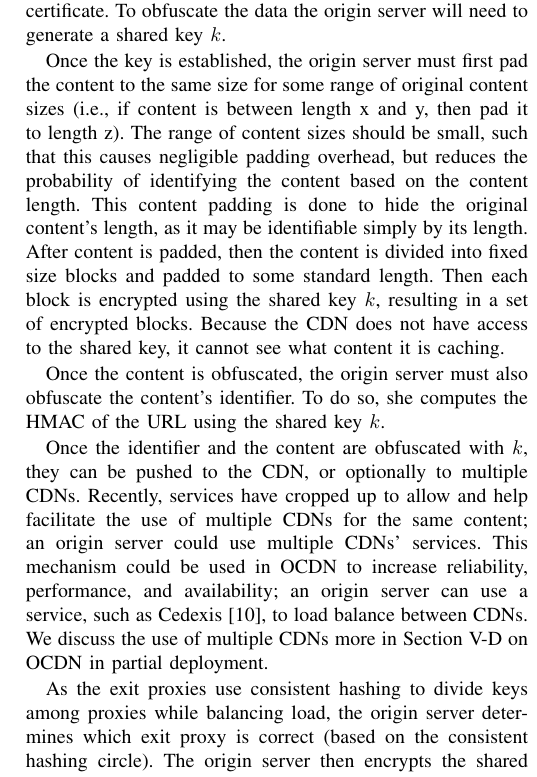
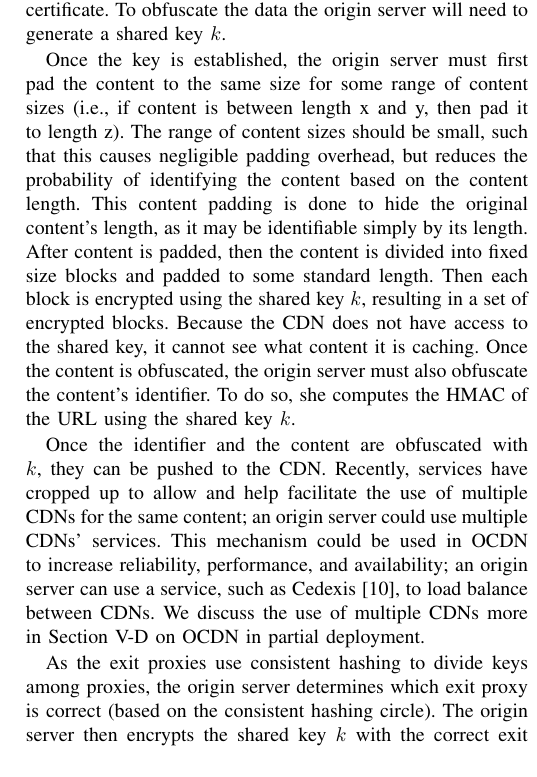
Before and after one commit to ae243/obliviousCDN, a LaTeX paper (usenix/bare_conf.tex, which reads usenix/protocol.tex): part of one column of page 7 of 13, cut so that both start at the same text. Compiled offline with pdfLaTeX; a missing font is replaced by an installed copy or a similar font; a LaTeX package or settings file that is missing is left out.

Commit message:
paul slight cut

```diff
--- a/usenix/protocol.tex
+++ b/usenix/protocol.tex
@@ -18,26 +18,23 @@ must first obfuscate her content, as described in Section \ref{sec:design}.
 Figure \ref{fig:publishing} shows the steps taken to publish content. The most important step in content publishing is obfuscating the data.  We assume that the origin server already has a public and private key pair, as well as a certificate.  To obfuscate the data the origin server will need to generate a shared key $k$.
 
 Once the key is established, the origin server must first pad the content to the same size for some
-range of original content sizes (i.e., if content is between length x and y, then pad it to length
+range of content sizes (i.e., if content is between length x and y, then pad it to length
 z).  The range of content sizes should be small, such that this causes negligible padding overhead, but
 reduces the probability of identifying the content based on the content length.  This content padding
 is done to hide the original content's length, as it may be identifiable simply by its length.  After
 content is padded, then the content is divided into fixed size blocks and padded to
 some standard length.  Then each block is encrypted using the shared key $k$,
 resulting in a set of encrypted blocks. Because the CDN does not have access to the shared key,
-it cannot see what content it is caching.
-
-Once the content is obfuscated, the origin server must also obfuscate the content's identifier.  To do so,
+it cannot see what content it is caching. Once the content is obfuscated, the origin server must also obfuscate the content's identifier.  To do so,
 she computes the HMAC of the URL using the shared key $k$.
 
-Once the identifier and the content are obfuscated with $k$, they can be pushed to the CDN, or optionally to multiple
-CDNs.  Recently, services have cropped up to allow and help facilitate the use of multiple CDNs for the same content; an
+Once the identifier and the content are obfuscated with $k$, they can be pushed to the CDN. Recently, services have cropped up to allow and help facilitate the use of multiple CDNs for the same content; an
 origin server could use multiple CDNs' services.  This mechanism could be used in \system{} to increase reliability,
 performance, and availability; an origin server can use a service, such as Cedexis~\cite{cedexis}, to load balance between
 CDNs.  We discuss the use of multiple CDNs more in Section \ref{sec:partial} on \system{} in
 partial deployment.
 
-As the exit proxies use consistent hashing to divide keys among proxies while balancing load, the origin server
+As the exit proxies use consistent hashing to divide keys among proxies, the origin server
 determines which exit proxy is correct (based on the consistent hashing circle).  The origin server then encrypts the
 shared key $k$ with the correct exit proxy's public key $PK_{exit}$.
 Figure \ref{fig:keys} shows the steps for retrieveing a shared key.  First, the
```
